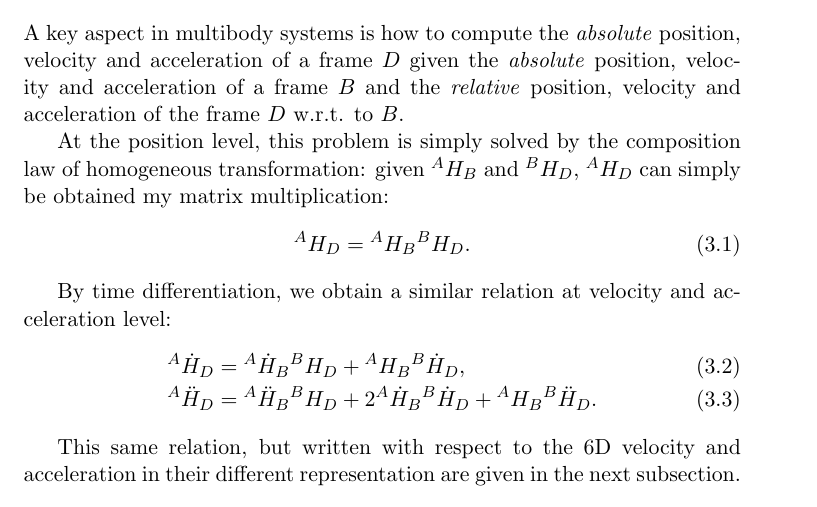
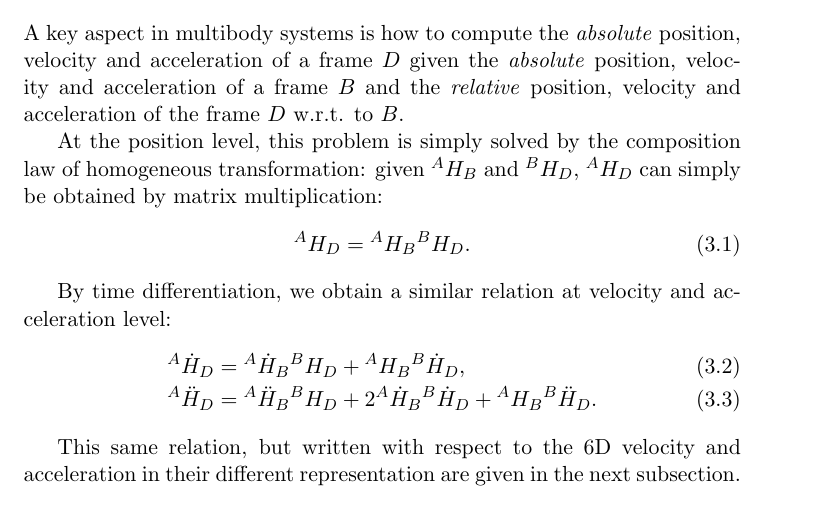
Before and after one commit to traversaro/traversaro-phd-thesis, a LaTeX thesis (thesis/thesis.tex, which reads thesis/Chapter30MultiBody/chapter-multibody.tex): part of page 49 of 172, cut so that both start at the same text. Compiled offline with pdfLaTeX.

Commit message:
Fix typo

```diff
--- a/thesis/Chapter30MultiBody/chapter-multibody.tex
+++ b/thesis/Chapter30MultiBody/chapter-multibody.tex
@@ -58,7 +58,7 @@ Note that no ``relative'' equivalent are used for the \emph{sensor} and \emph{pr
 \section{Composition of relative and absolute velocity}
 A key aspect in multibody systems is how to compute the \emph{absolute} position, velocity and acceleration of a frame $D$ given the \emph{absolute} position, velocity and acceleration of a frame $B$ and the \emph{relative} position, velocity and acceleration of the frame $D$ w.r.t. to $B$.
 
-At the position level, this problem is simply solved by the composition law of homogeneous transformation: given $\ls^A H_B$ and $\ls^B H_D$, $\ls^A H_D$ can simply be obtained my matrix multiplication:
+At the position level, this problem is simply solved by the composition law of homogeneous transformation: given $\ls^A H_B$ and $\ls^B H_D$, $\ls^A H_D$ can simply be obtained by matrix multiplication:
 \begin{equation}
     \ls^A H_D = \ls^A H_B \ls^B H_D .
 \end{equation}
```
